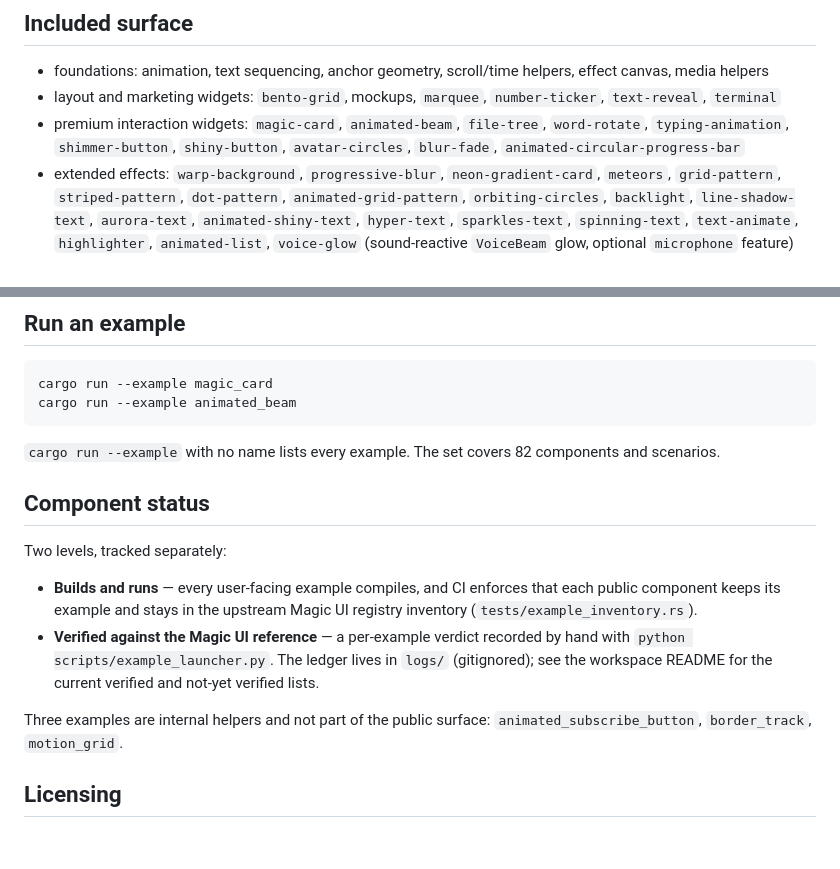
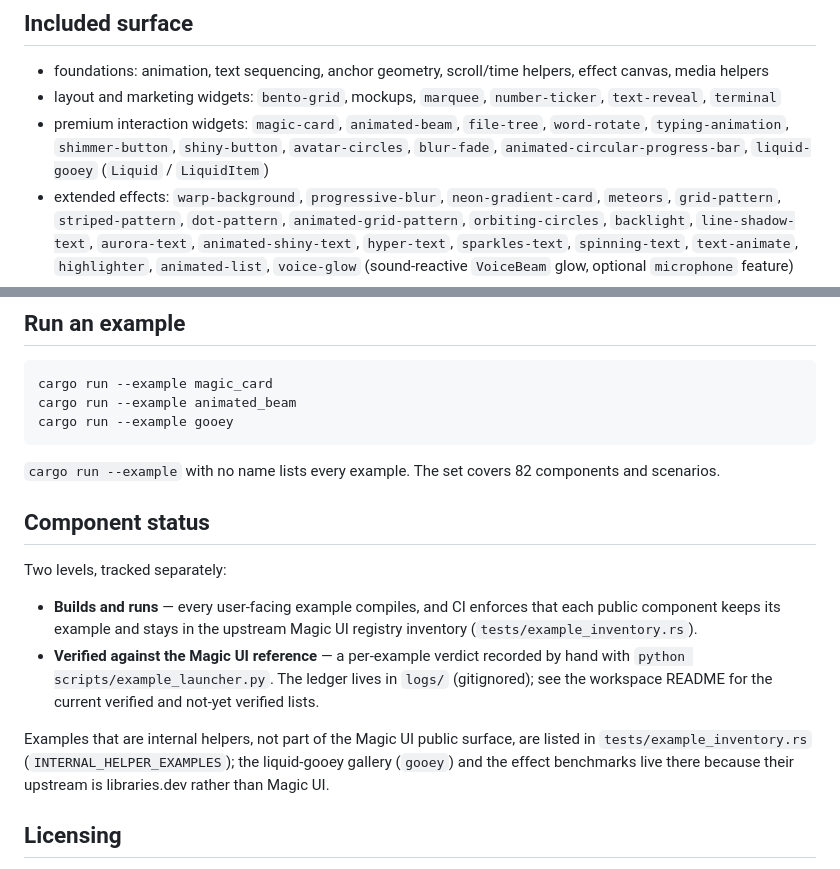
Before and after one commit to FerrisMind/enchant, a Markdown page: crates/enchant-iced/README.md, 2 parts joined by grey strips. Drawn GitHub-style; blank space fills up the shorter version.

Commit message:
docs: note gooey port, demo, and raster visibility fix
Changelog the liquid-gooey surface and the texture-hold fix; list the
widget and gooey example in the crate README.

````diff
--- a/crates/enchant-iced/README.md
+++ b/crates/enchant-iced/README.md
@@ -17,7 +17,7 @@ Builder-first API per component: private fields, fluent validated setters,
 
 - foundations: animation, text sequencing, anchor geometry, scroll/time helpers, effect canvas, media helpers
 - layout and marketing widgets: `bento-grid`, mockups, `marquee`, `number-ticker`, `text-reveal`, `terminal`
-- premium interaction widgets: `magic-card`, `animated-beam`, `file-tree`, `word-rotate`, `typing-animation`, `shimmer-button`, `shiny-button`, `avatar-circles`, `blur-fade`, `animated-circular-progress-bar`
+- premium interaction widgets: `magic-card`, `animated-beam`, `file-tree`, `word-rotate`, `typing-animation`, `shimmer-button`, `shiny-button`, `avatar-circles`, `blur-fade`, `animated-circular-progress-bar`, `liquid-gooey` (`Liquid` / `LiquidItem`)
 - extended effects: `warp-background`, `progressive-blur`, `neon-gradient-card`, `meteors`, `grid-pattern`, `striped-pattern`, `dot-pattern`, `animated-grid-pattern`, `orbiting-circles`, `backlight`, `line-shadow-text`, `aurora-text`, `animated-shiny-text`, `hyper-text`, `sparkles-text`, `spinning-text`, `text-animate`, `highlighter`, `animated-list`, `voice-glow` (sound-reactive `VoiceBeam` glow, optional `microphone` feature)
 - interactive and media widgets: `morphing-text`, `scroll-progress`, `pointer`, `smooth-cursor`, `hexagon-pattern`, `interactive-grid-pattern`, `glare-hover`, `dock`, `comic-text`, `cool-mode`, `pixel-image`, `animated-theme-toggler`, `light-rays`, `text-3d-flip`, `lens`, `globe`, `tweet-card`, `client-tweet-card`, `particles`, `retro-grid`, `flickering-grid`, `icon-cloud`, `scroll-based-velocity`, `confetti`, `video-text`, `dotted-map`
 
@@ -49,6 +49,7 @@ cargo clippy -p enchant-iced --all-targets -- -D warnings
 ```powershell
 cargo run --example magic_card
 cargo run --example animated_beam
+cargo run --example gooey
 ```
 
 `cargo run --example` with no name lists every example. The set covers 82
@@ -66,8 +67,10 @@ Two levels, tracked separately:
   (gitignored); see the workspace README for the current verified and not-yet
   verified lists.
 
-Three examples are internal helpers and not part of the public surface:
-`animated_subscribe_button`, `border_track`, `motion_grid`.
+Examples that are internal helpers, not part of the Magic UI public surface,
+are listed in `tests/example_inventory.rs` (`INTERNAL_HELPER_EXAMPLES`); the
+liquid-gooey gallery (`gooey`) and the effect benchmarks live there because
+their upstream is libraries.dev rather than Magic UI.
 
 ## Licensing
 
````
Also changed, not shown: CHANGELOG.md (+17 -0 lines).
